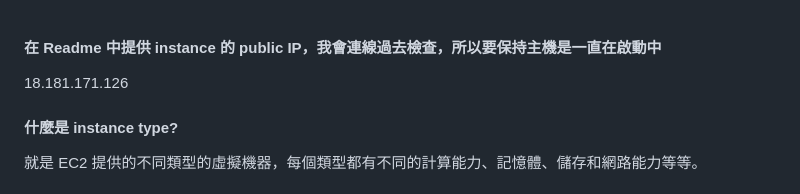
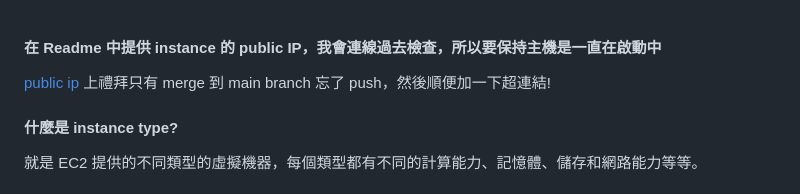
Before and after one commit to Kenwu2001/git-practice, a Markdown page: week-04/readme.md, the part around the change. GitHub-like rendering.

Commit message:
add hyperlink to the public ip

```diff
--- a/week-04/readme.md
+++ b/week-04/readme.md
@@ -1,6 +1,7 @@
 #### 在 Readme 中提供 instance 的 public IP，我會連線過去檢查，所以要保持主機是一直在啟動中
 
-18.181.171.126
+[public ip](18.181.171.126)
+上禮拜只有 merge 到 main branch 忘了 push，然後順便加一下超連結!
 
 #### 什麼是 instance type?
 
```
